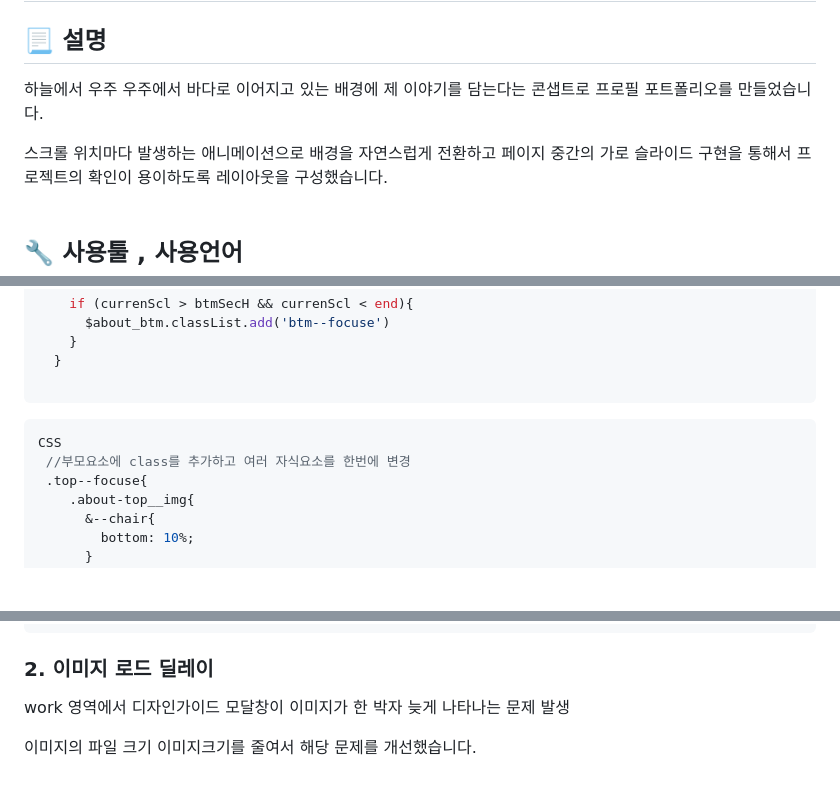
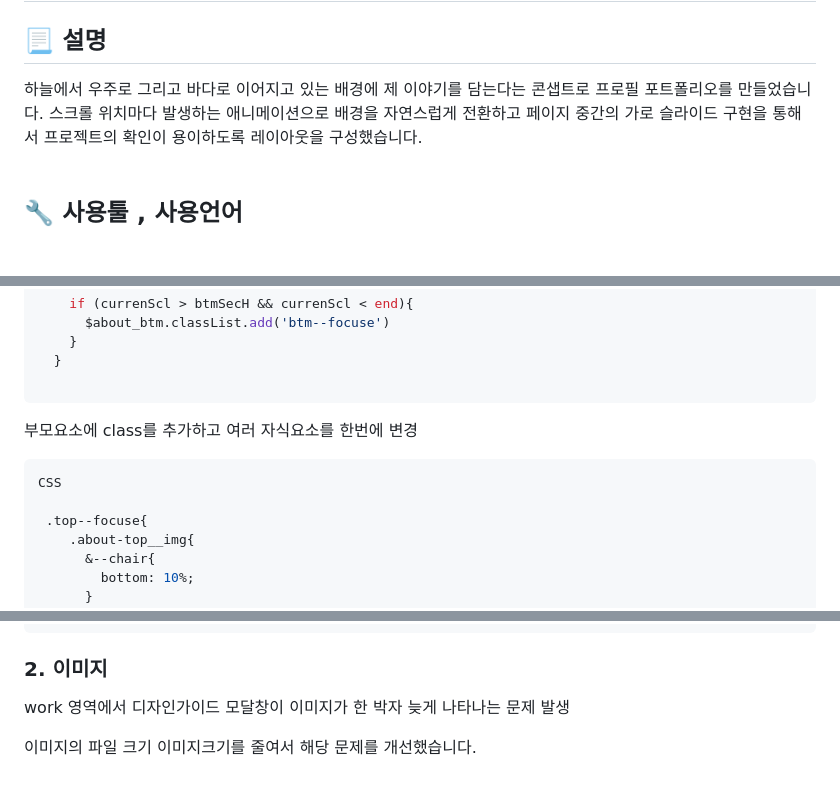
Before and after one commit to a0im/dev_portfolio_ver2, a Markdown page: README.md, 3 parts joined by grey strips. Rendered like a GitHub page; blank space fills up the shorter version.

Commit message:
readme 수정

````diff
--- a/README.md
+++ b/README.md
@@ -3,9 +3,8 @@
 #  **PROFILE PORTFOLIO**
 
 ## 📃 설명
-하늘에서 우주 우주에서 바다로 이어지고 있는 배경에 제 이야기를 담는다는 콘샙트로
+하늘에서 우주로 그리고 바다로 이어지고 있는 배경에 제 이야기를 담는다는 콘샙트로
 프로필 포트폴리오를 만들었습니다.
-
 스크롤 위치마다 발생하는 애니메이션으로 배경을 자연스럽게 전환하고
 페이지 중간의 가로 슬라이드 구현을 통해서 프로젝트의 확인이 용이하도록 레이아웃을 구성했습니다.
 <br>
@@ -100,9 +99,10 @@ JAVASCRIPT
   }
 
 ```
+부모요소에 class를 추가하고 여러 자식요소를 한번에 변경
 ``` CSS
 CSS
- //부모요소에 class를 추가하고 여러 자식요소를 한번에 변경
+
  .top--focuse{
     .about-top__img{
       &--chair{
@@ -127,7 +127,7 @@ CSS
 ```
 
 
-### 2. 이미지 로드 딜레이
+### 2. 이미지
 work 영역에서 디자인가이드 모달창이
 이미지가 한 박자 늦게 나타나는 문제 발생
 
````
Also changed, not shown: other parts of README.md (+1 -1 lines).
